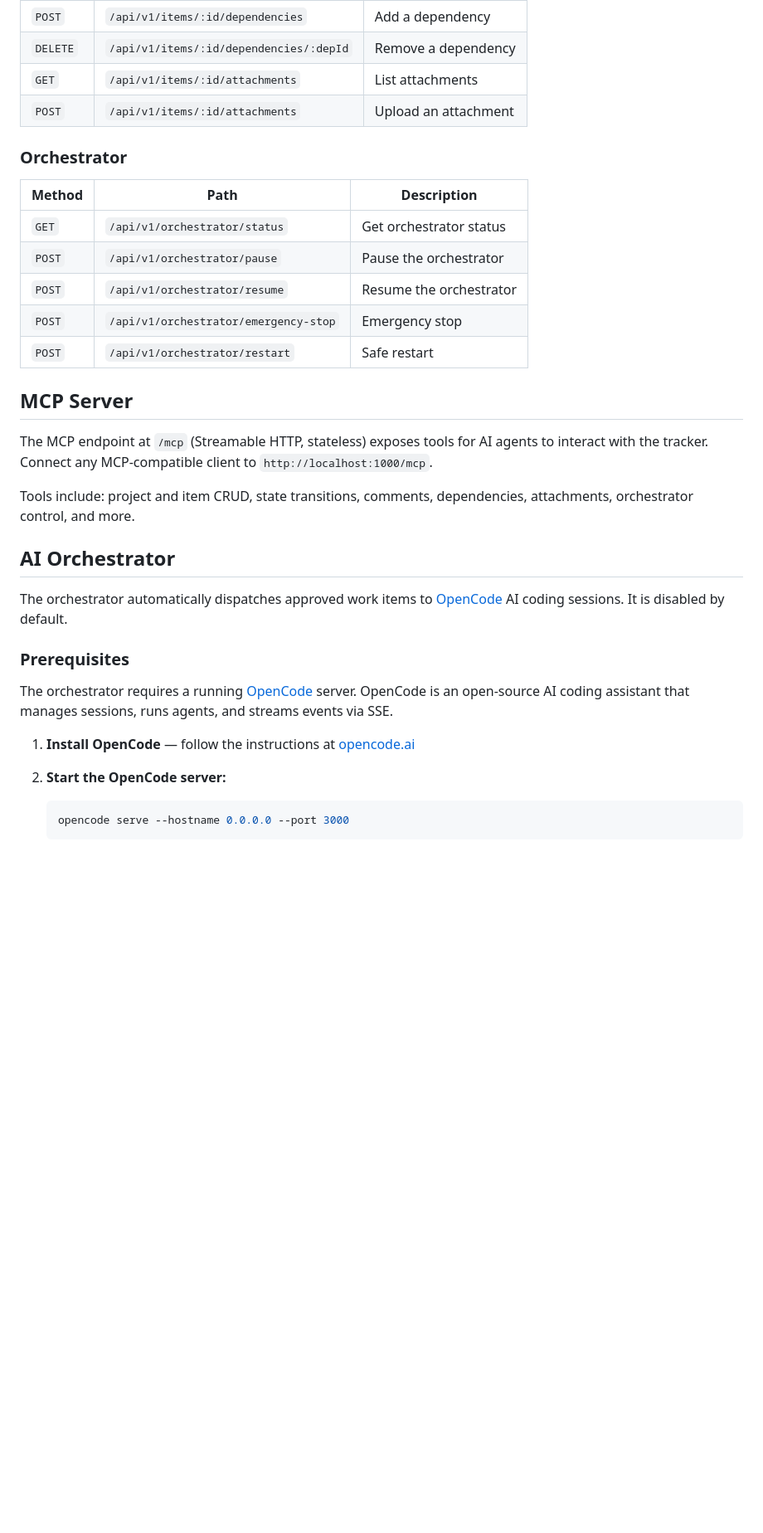
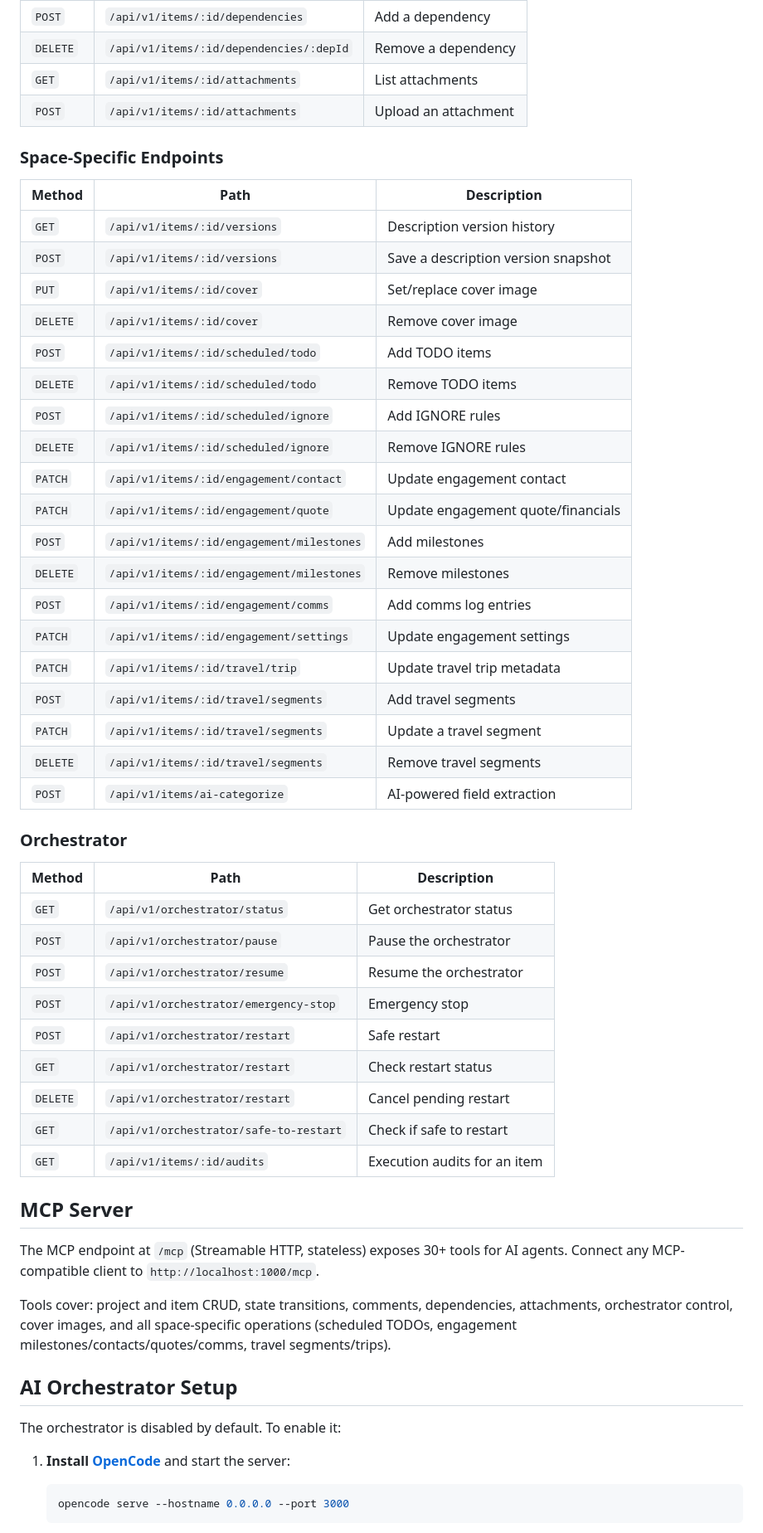
Before and after one commit to moodler/liz-tracker, a Markdown page: README.md, the part around one of its changes. Shown at 83% size. Rendered like a GitHub page; blank space fills up the shorter version.

````diff
--- a/README.md
+++ b/README.md
@@ -130,6 +185,30 @@ Write endpoints require `Authorization: Bearer <token>`. Read endpoints are unau
 | `GET` | `/api/v1/items/:id/attachments` | List attachments |
 | `POST` | `/api/v1/items/:id/attachments` | Upload an attachment |
 
+### Space-Specific Endpoints
+
+| Method | Path | Description |
+| --- | --- | --- |
+| `GET` | `/api/v1/items/:id/versions` | Description version history |
+| `POST` | `/api/v1/items/:id/versions` | Save a description version snapshot |
+| `PUT` | `/api/v1/items/:id/cover` | Set/replace cover image |
+| `DELETE` | `/api/v1/items/:id/cover` | Remove cover image |
+| `POST` | `/api/v1/items/:id/scheduled/todo` | Add TODO items |
+| `DELETE` | `/api/v1/items/:id/scheduled/todo` | Remove TODO items |
+| `POST` | `/api/v1/items/:id/scheduled/ignore` | Add IGNORE rules |
+| `DELETE` | `/api/v1/items/:id/scheduled/ignore` | Remove IGNORE rules |
+| `PATCH` | `/api/v1/items/:id/engagement/contact` | Update engagement contact |
+| `PATCH` | `/api/v1/items/:id/engagement/quote` | Update engagement quote/financials |
+| `POST` | `/api/v1/items/:id/engagement/milestones` | Add milestones |
+| `DELETE` | `/api/v1/items/:id/engagement/milestones` | Remove milestones |
+| `POST` | `/api/v1/items/:id/engagement/comms` | Add comms log entries |
+| `PATCH` | `/api/v1/items/:id/engagement/settings` | Update engagement settings |
+| `PATCH` | `/api/v1/items/:id/travel/trip` | Update travel trip metadata |
+| `POST` | `/api/v1/items/:id/travel/segments` | Add travel segments |
+| `PATCH` | `/api/v1/items/:id/travel/segments` | Update a travel segment |
+| `DELETE` | `/api/v1/items/:id/travel/segments` | Remove travel segments |
+| `POST` | `/api/v1/items/ai-categorize` | AI-powered field extraction |
+
 ### Orchestrator
 
 | Method | Path | Description |
@@ -139,24 +218,22 @@ Write endpoints require `Authorization: Bearer <token>`. Read endpoints are unau
 | `POST` | `/api/v1/orchestrator/resume` | Resume the orchestrator |
 | `POST` | `/api/v1/orchestrator/emergency-stop` | Emergency stop |
 | `POST` | `/api/v1/orchestrator/restart` | Safe restart |
+| `GET` | `/api/v1/orchestrator/restart` | Check restart status |
+| `DELETE` | `/api/v1/orchestrator/restart` | Cancel pending restart |
+| `GET` | `/api/v1/orchestrator/safe-to-restart` | Check if safe to restart |
+| `GET` | `/api/v1/items/:id/audits` | Execution audits for an item |
 
 ## MCP Server
 
-The MCP endpoint at `/mcp` (Streamable HTTP, stateless) exposes tools for AI agents to interact with the tracker. Connect any MCP-compatible client to `http://localhost:1000/mcp`.
+The MCP endpoint at `/mcp` (Streamable HTTP, stateless) exposes 30+ tools for AI agents. Connect any MCP-compatible client to `http://localhost:1000/mcp`.
 
-Tools include: project and item CRUD, state transitions, comments, dependencies, attachments, orchestrator control, and more.
+Tools cover: project and item CRUD, state transitions, comments, dependencies, attachments, orchestrator control, cover images, and all space-specific operations (scheduled TODOs, engagement milestones/contacts/quotes/comms, travel segments/trips).
 
-## AI Orchestrator
+## AI Orchestrator Setup
 
-The orchestrator automatically dispatches approved work items to [OpenCode](https://opencode.ai) AI coding sessions. It is disabled by default.
+The orchestrator is disabled by default. To enable it:
 
-### Prerequisites
-
-The orchestrator requires a running [OpenCode](https://opencode.ai) server. OpenCode is an open-source AI coding assistant that manages sessions, runs agents, and streams events via SSE.
-
-1. **Install OpenCode** — follow the instructions at [opencode.ai](https://opencode.ai)
-
-2. **Start the OpenCode server:**
+1. **Install [OpenCode](https://opencode.ai)** and start the server:
    ```bash
    opencode serve --hostname 0.0.0.0 --port 3000
    ```
````
Also changed, not shown: other parts of README.md (+101 -53 lines).
